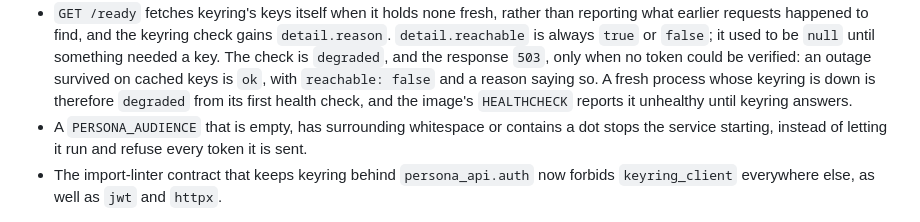
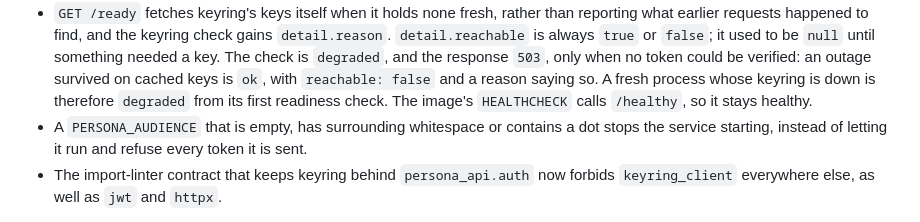
Before and after one commit to tochi-mba/Persona-api, a Markdown page: CHANGELOG.md, the part around the change. Drawn GitHub-style.

```diff
--- a/CHANGELOG.md
+++ b/CHANGELOG.md
@@ -60,7 +60,7 @@ adheres to [Semantic Versioning](https://semver.org/spec/v2.0.0.html).
   a key. The check is `degraded`, and the response `503`, only when no token could be
   verified: an outage survived on cached keys is `ok`, with `reachable: false` and a reason
   saying so. A fresh process whose keyring is down is therefore `degraded` from its first
-  health check, and the image's `HEALTHCHECK` reports it unhealthy until keyring answers.
+  readiness check. The image's `HEALTHCHECK` calls `/healthy`, so it stays healthy.
 - A `PERSONA_AUDIENCE` that is empty, has surrounding whitespace or contains a dot stops the
   service starting, instead of letting it run and refuse every token it is sent.
 - The import-linter contract that keeps keyring behind `persona_api.auth` now forbids
```
Also changed, not shown: docs/operations.md (+4 -2 lines).
